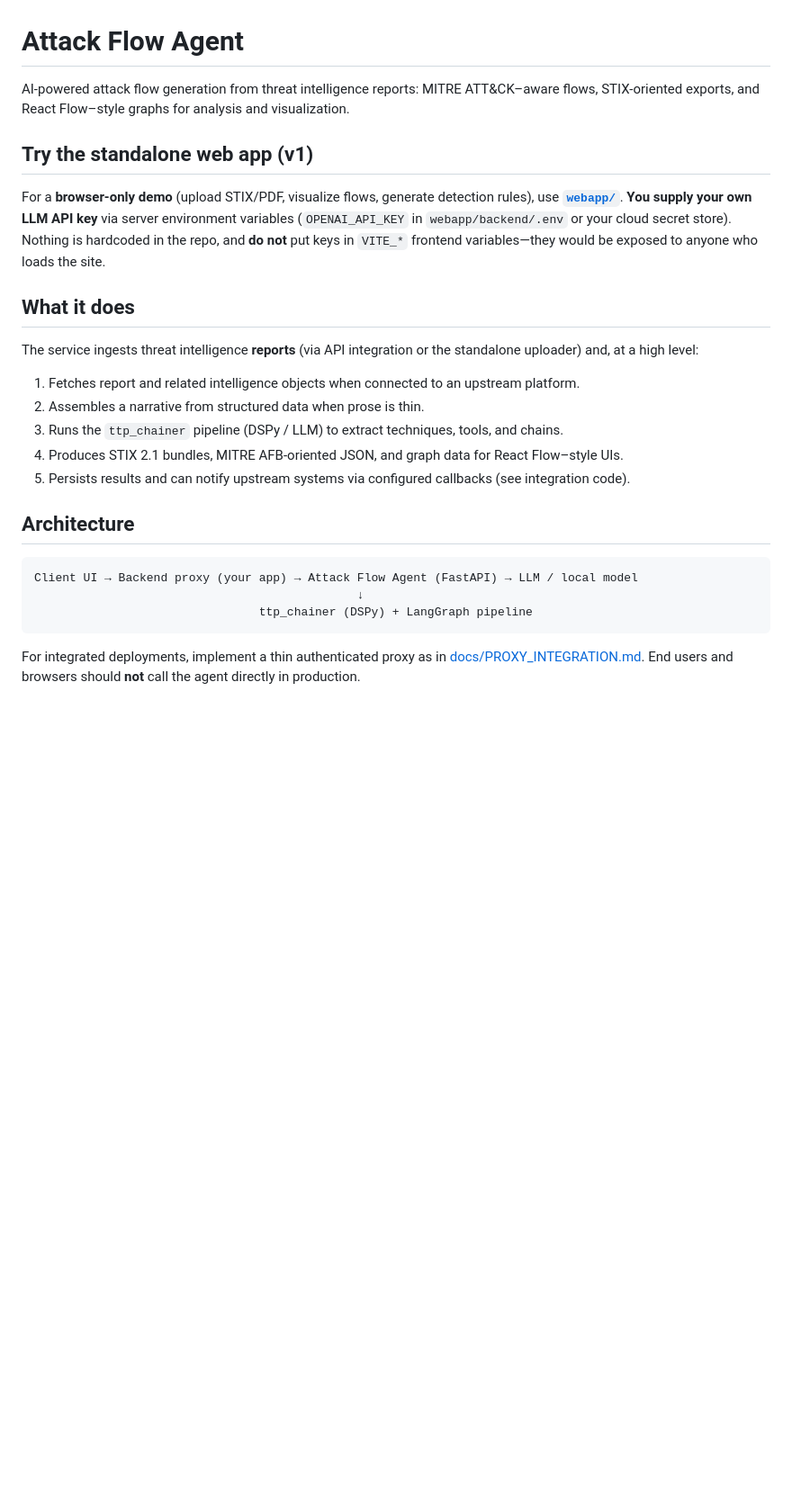
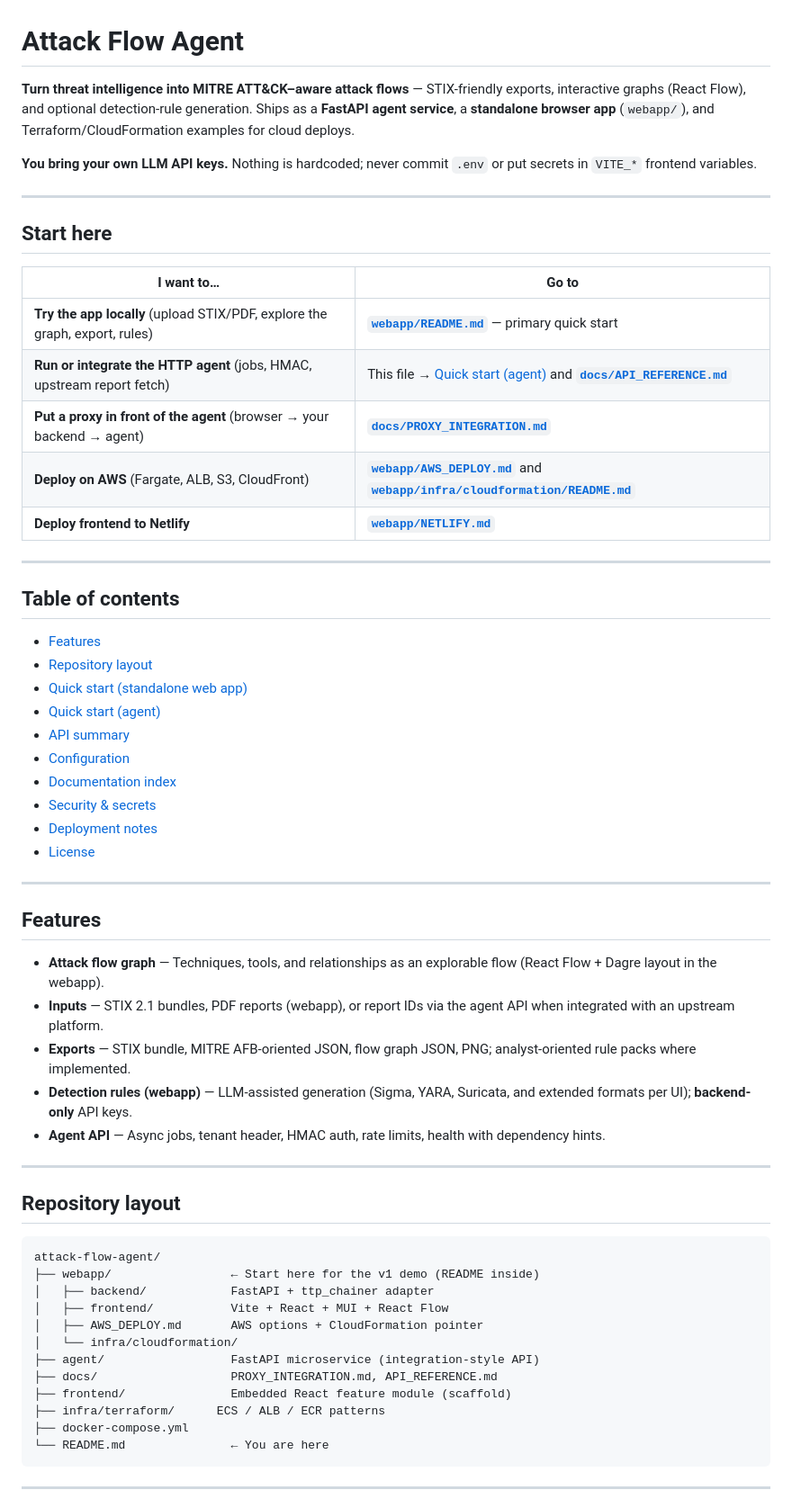
Before and after one commit to vinay1jain/attack-flow-agent, a Markdown page: README.md, the part around one of its changes. Shown at 90% size. GitHub-like rendering; blank space fills up the shorter version.

````diff
--- a/README.md
+++ b/README.md
@@ -1,28 +1,64 @@
 # Attack Flow Agent
 
-AI-powered attack flow generation from threat intelligence reports: MITRE ATT&CK–aware flows, STIX-oriented exports, and React Flow–style graphs for analysis and visualization.
+**Turn threat intelligence into MITRE ATT&CK–aware attack flows** — STIX-friendly exports, interactive graphs (React Flow), and optional detection-rule generation. Ships as a **FastAPI agent service**, a **standalone browser app** (`webapp/`), and Terraform/CloudFormation examples for cloud deploys.
 
-## Try the standalone web app (v1)
+**You bring your own LLM API keys.** Nothing is hardcoded; never commit `.env` or put secrets in `VITE_*` frontend variables.
 
-For a **browser-only demo** (upload STIX/PDF, visualize flows, generate detection rules), use **[`webapp/`](webapp/README.md)**. **You supply your own LLM API key** via server environment variables (`OPENAI_API_KEY` in `webapp/backend/.env` or your cloud secret store). Nothing is hardcoded in the repo, and **do not** put keys in `VITE_*` frontend variables—they would be exposed to anyone who loads the site.
+---
 
-## What it does
+## Start here
 
-The service ingests threat intelligence **reports** (via API integration or the standalone uploader) and, at a high level:
+| I want to… | Go to |
+| --- | --- |
+| **Try the app locally** (upload STIX/PDF, explore the graph, export, rules) | **[`webapp/README.md`](webapp/README.md)** — primary quick start |
+| **Run or integrate the HTTP agent** (jobs, HMAC, upstream report fetch) | This file → [Quick start (agent)](#quick-start-agent) and **[`docs/API_REFERENCE.md`](docs/API_REFERENCE.md)** |
+| **Put a proxy in front of the agent** (browser → your backend → agent) | **[`docs/PROXY_INTEGRATION.md`](docs/PROXY_INTEGRATION.md)** |
+| **Deploy on AWS** (Fargate, ALB, S3, CloudFront) | **[`webapp/AWS_DEPLOY.md`](webapp/AWS_DEPLOY.md)** and **[`webapp/infra/cloudformation/README.md`](webapp/infra/cloudformation/README.md)** |
+| **Deploy frontend to Netlify** | **[`webapp/NETLIFY.md`](webapp/NETLIFY.md)** |
 
-1. Fetches report and related intelligence objects when connected to an upstream platform.
-2. Assembles a narrative from structured data when prose is thin.
-3. Runs the `ttp_chainer` pipeline (DSPy / LLM) to extract techniques, tools, and chains.
-4. Produces STIX 2.1 bundles, MITRE AFB-oriented JSON, and graph data for React Flow–style UIs.
-5. Persists results and can notify upstream systems via configured callbacks (see integration code).
+---
 
-## Architecture
+## Table of contents
+
+- [Features](#features)
+- [Repository layout](#repository-layout)
+- [Quick start (standalone web app)](#quick-start-standalone-web-app)
+- [Quick start (agent)](#quick-start-agent)
+- [API summary](#api-summary)
+- [Configuration](#configuration)
+- [Documentation index](#documentation-index)
+- [Security & secrets](#security--secrets)
+- [Deployment notes](#deployment-notes)
+- [License](#license)
+
+---
+
+## Features
+
+- **Attack flow graph** — Techniques, tools, and relationships as an explorable flow (React Flow + Dagre layout in the webapp).
+- **Inputs** — STIX 2.1 bundles, PDF reports (webapp), or report IDs via the agent API when integrated with an upstream platform.
+- **Exports** — STIX bundle, MITRE AFB-oriented JSON, flow graph JSON, PNG; analyst-oriented rule packs where implemented.
+- **Detection rules (webapp)** — LLM-assisted generation (Sigma, YARA, Suricata, and extended formats per UI); **backend-only** API keys.
+- **Agent API** — Async jobs, tenant header, HMAC auth, rate limits, health with dependency hints.
+
+---
+
+## Repository layout
 
 ```text
-Client UI → Backend proxy (your app) → Attack Flow Agent (FastAPI) → LLM / local model
-                                              ↓
-                                ttp_chainer (DSPy) + LangGraph pipeline
+attack-flow-agent/
+├── webapp/                 ← Start here for the v1 demo (README inside)
+│   ├── backend/            FastAPI + ttp_chainer adapter
+│   ├── frontend/           Vite + React + MUI + React Flow
+│   ├── AWS_DEPLOY.md       AWS options + CloudFormation pointer
+│   └── infra/cloudformation/
+├── agent/                  FastAPI microservice (integration-style API)
+├── docs/                   PROXY_INTEGRATION.md, API_REFERENCE.md
+├── frontend/               Embedded React feature module (scaffold)
+├── infra/terraform/      ECS / ALB / ECR patterns
+├── docker-compose.yml
+└── README.md               ← You are here
 ```
 
-For integrated deployments, implement a thin authenticated proxy as in [docs/PROXY_INTEGRATION.md](docs/PROXY_INTEGRATION.md). End users and browsers should **not** call the agent directly in production.
+---
 
````
Also changed, not shown: other parts of README.md (+71 -74 lines), webapp/README.md (+2 -0 lines).
